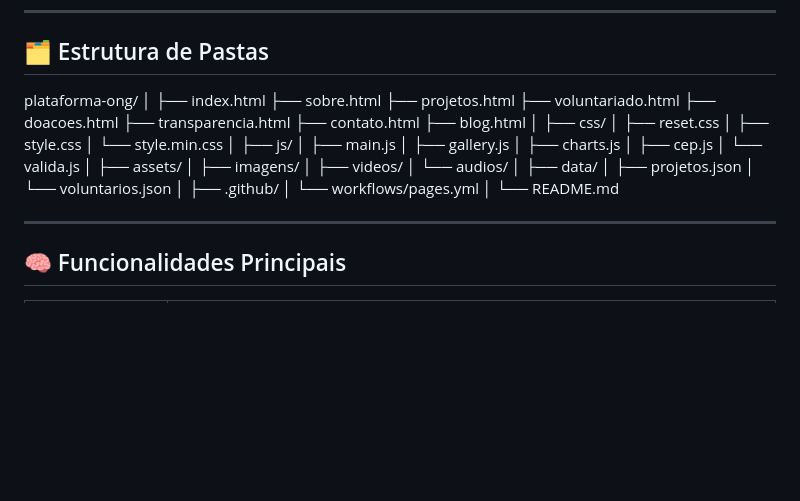
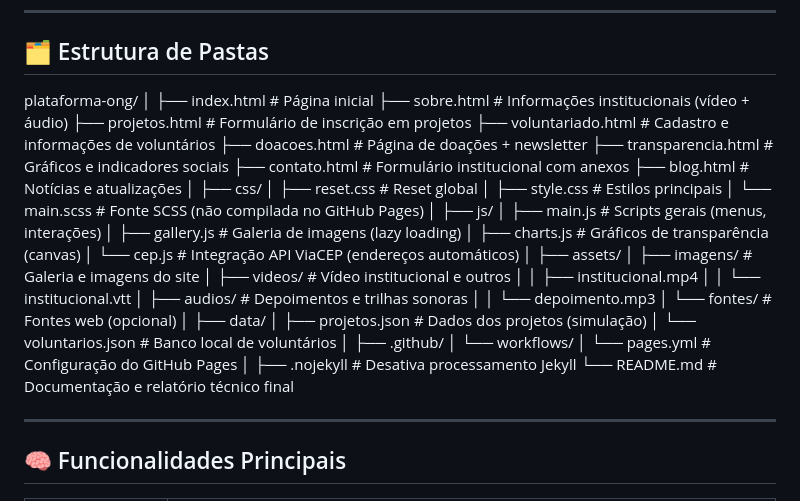
Before and after one commit to andre-crator/plataforma.ong, a Markdown page: README.md, the part around the change. Drawn GitHub-style; blank space fills up the shorter version.

Commit message:
"docs(readme): atualização da estrutura de pastas"

```diff
--- a/README.md
+++ b/README.md
@@ -24,7 +24,47 @@
 
 ## 🗂 Estrutura de Pastas
 
-plataforma-ong/ │ ├── index.html ├── sobre.html ├── projetos.html ├── voluntariado.html ├── doacoes.html ├── transparencia.html ├── contato.html ├── blog.html │ ├── css/ │   ├── reset.css │   ├── style.css │   └── style.min.css │ ├── js/ │   ├── main.js │   ├── gallery.js │   ├── charts.js │   ├── cep.js │   └── valida.js │ ├── assets/ │   ├── imagens/ │   ├── videos/ │   └── audios/ │ ├── data/ │   ├── projetos.json │   └── voluntarios.json │ ├── .github/ │   └── workflows/pages.yml │ └── README.md
+plataforma-ong/
+│
+├── index.html                # Página inicial
+├── sobre.html                # Informações institucionais (vídeo + áudio)
+├── projetos.html             # Formulário de inscrição em projetos
+├── voluntariado.html         # Cadastro e informações de voluntários
+├── doacoes.html              # Página de doações + newsletter
+├── transparencia.html        # Gráficos e indicadores sociais
+├── contato.html              # Formulário institucional com anexos
+├── blog.html                 # Notícias e atualizações
+│
+├── css/
+│   ├── reset.css             # Reset global
+│   ├── style.css             # Estilos principais
+│   └── main.scss             # Fonte SCSS (não compilada no GitHub Pages)
+│
+├── js/
+│   ├── main.js               # Scripts gerais (menus, interações)
+│   ├── gallery.js            # Galeria de imagens (lazy loading)
+│   ├── charts.js             # Gráficos de transparência (canvas)
+│   └── cep.js                # Integração API ViaCEP (endereços automáticos)
+│
+├── assets/
+│   ├── imagens/              # Galeria e imagens do site
+│   ├── videos/               # Vídeo institucional e outros
+│   │   ├── institucional.mp4
+│   │   └── institucional.vtt
+│   ├── audios/               # Depoimentos e trilhas sonoras
+│   │   └── depoimento.mp3
+│   └── fontes/               # Fontes web (opcional)
+│
+├── data/
+│   ├── projetos.json         # Dados dos projetos (simulação)
+│   └── voluntarios.json      # Banco local de voluntários
+│
+├── .github/
+│   └── workflows/
+│       └── pages.yml         # Configuração do GitHub Pages
+│
+├── .nojekyll                 # Desativa processamento Jekyll
+└── README.md                 # Documentação e relatório técnico final
 
 ---
 
```
